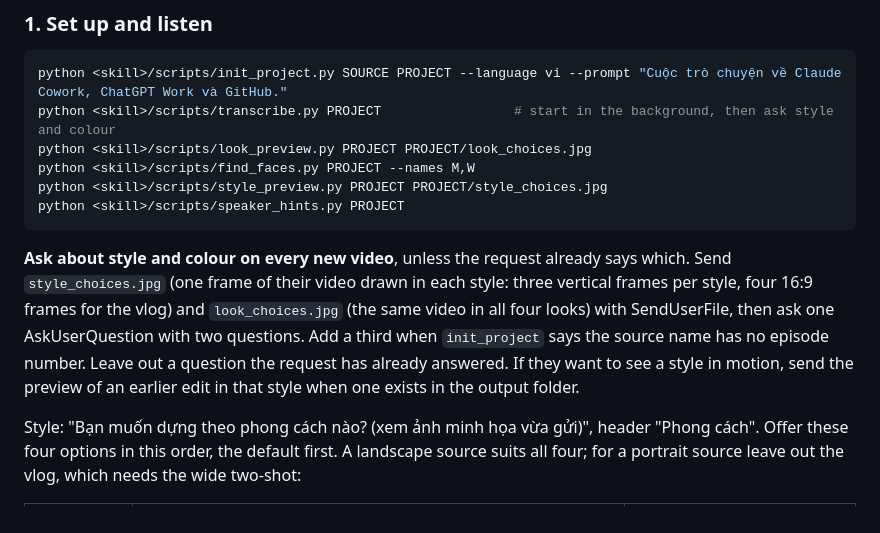
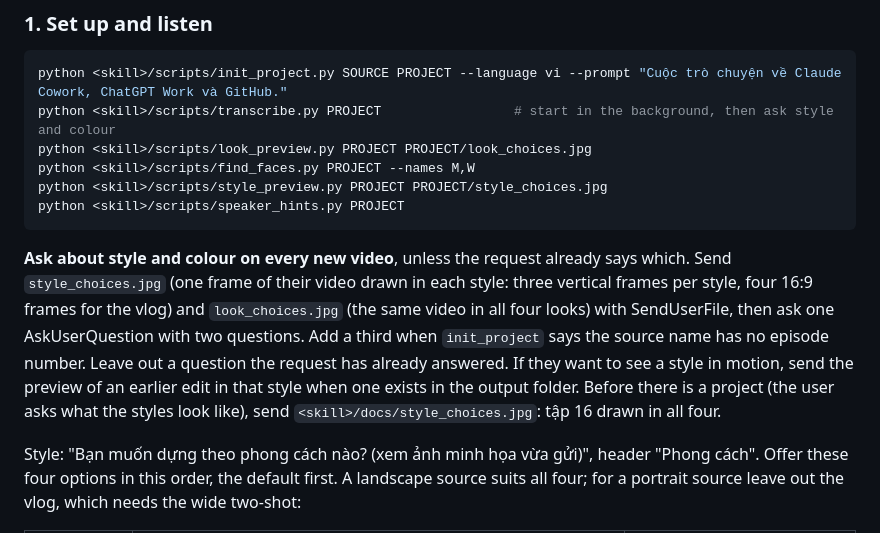
Before and after one commit to slimsoftvietnam/slimai-edit-video, a Markdown page: SKILL.md, the part around the change. GitHub-like rendering.

````diff
--- a/SKILL.md
+++ b/SKILL.md
@@ -41,7 +41,7 @@ python <skill>/scripts/style_preview.py PROJECT PROJECT/style_choices.jpg
 python <skill>/scripts/speaker_hints.py PROJECT
 ```
 
-**Ask about style and colour on every new video**, unless the request already says which. Send `style_choices.jpg` (one frame of their video drawn in each style: three vertical frames per style, four 16:9 frames for the vlog) and `look_choices.jpg` (the same video in all four looks) with SendUserFile, then ask one AskUserQuestion with two questions. Add a third when `init_project` says the source name has no episode number. Leave out a question the request has already answered. If they want to see a style in motion, send the preview of an earlier edit in that style when one exists in the output folder.
+**Ask about style and colour on every new video**, unless the request already says which. Send `style_choices.jpg` (one frame of their video drawn in each style: three vertical frames per style, four 16:9 frames for the vlog) and `look_choices.jpg` (the same video in all four looks) with SendUserFile, then ask one AskUserQuestion with two questions. Add a third when `init_project` says the source name has no episode number. Leave out a question the request has already answered. If they want to see a style in motion, send the preview of an earlier edit in that style when one exists in the output folder. Before there is a project (the user asks what the styles look like), send `<skill>/docs/style_choices.jpg`: tập 16 drawn in all four.
 
 Style: "Bạn muốn dựng theo phong cách nào? (xem ảnh minh họa vừa gửi)", header "Phong cách". Offer these four options in this order, the default first. A landscape source suits all four; for a portrait source leave out the vlog, which needs the wide two-shot:
 
````
Also changed, not shown: README.md (+4 -0 lines), docs/style_choices.jpg (added).
